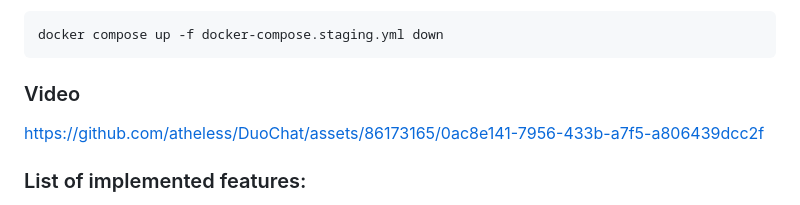
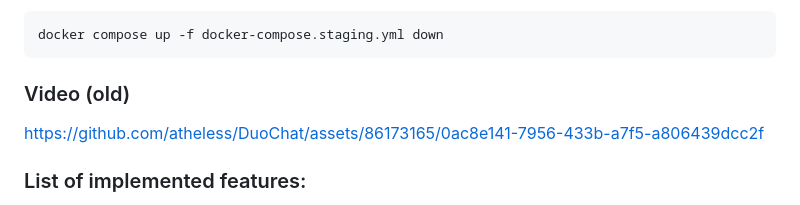
Before and after one commit to atheless/DuoChat, a Markdown page: README.md, the part around the change. GitHub-like rendering.

```diff
--- a/README.md
+++ b/README.md
@@ -31,7 +31,7 @@ Shutdown:
 
 
 
-### Video
+### Video (old)
 https://github.com/atheless/DuoChat/assets/86173165/0ac8e141-7956-433b-a7f5-a806439dcc2f
 
 
```
